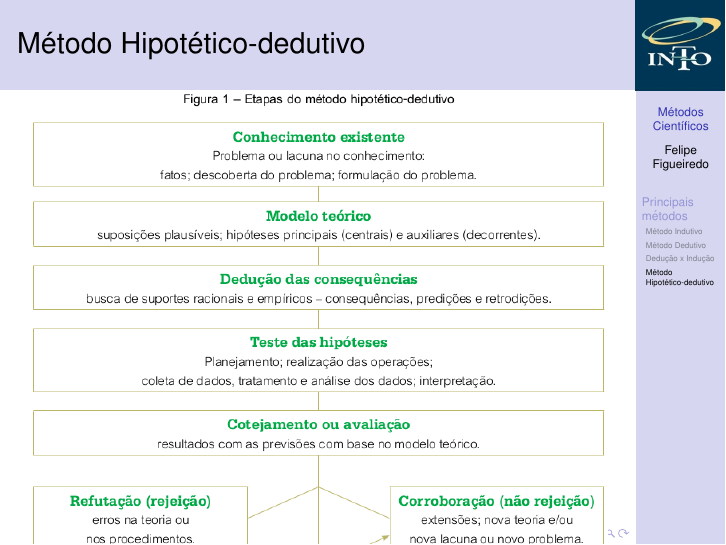
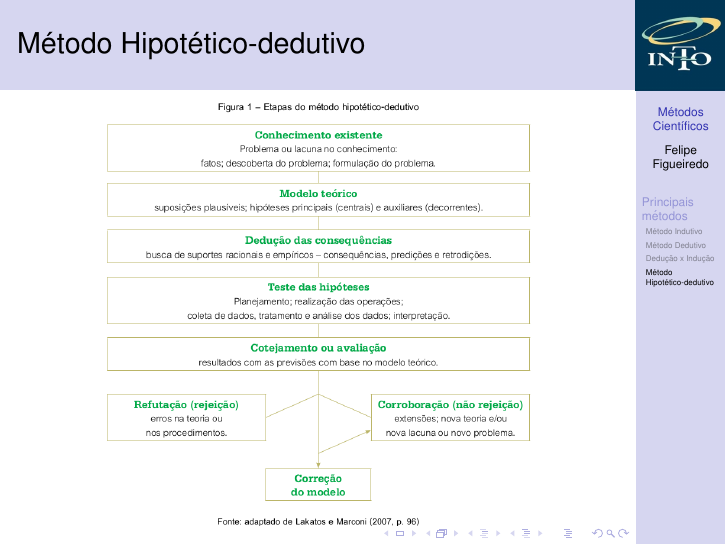
Before and after one commit to philsf/Metodologia_Cientifica, LaTeX slides (Aulas/MC - Aula Metodos.tex): page 73 of 76. Compiled offline with pdfLaTeX.

Commit message:
* Aulas/MC - Aula Metodos.tex: Ajuste da figura do método hipotético.

```diff
--- a/Aulas/MC - Aula Metodos.tex
+++ b/Aulas/MC - Aula Metodos.tex
@@ -381,7 +381,9 @@
 \end{frame}
 
 \begin{frame}{Método Hipotético-dedutivo}
-  \includegraphics[width=\textwidth]{metodo_hipotetico}
+  \begin{center}
+    \includegraphics[height=0.95\textheight]{metodo_hipotetico}
+  \end{center}
 \end{frame}
 
 \begin{frame}{Método Hipotético-dedutivo}
```
